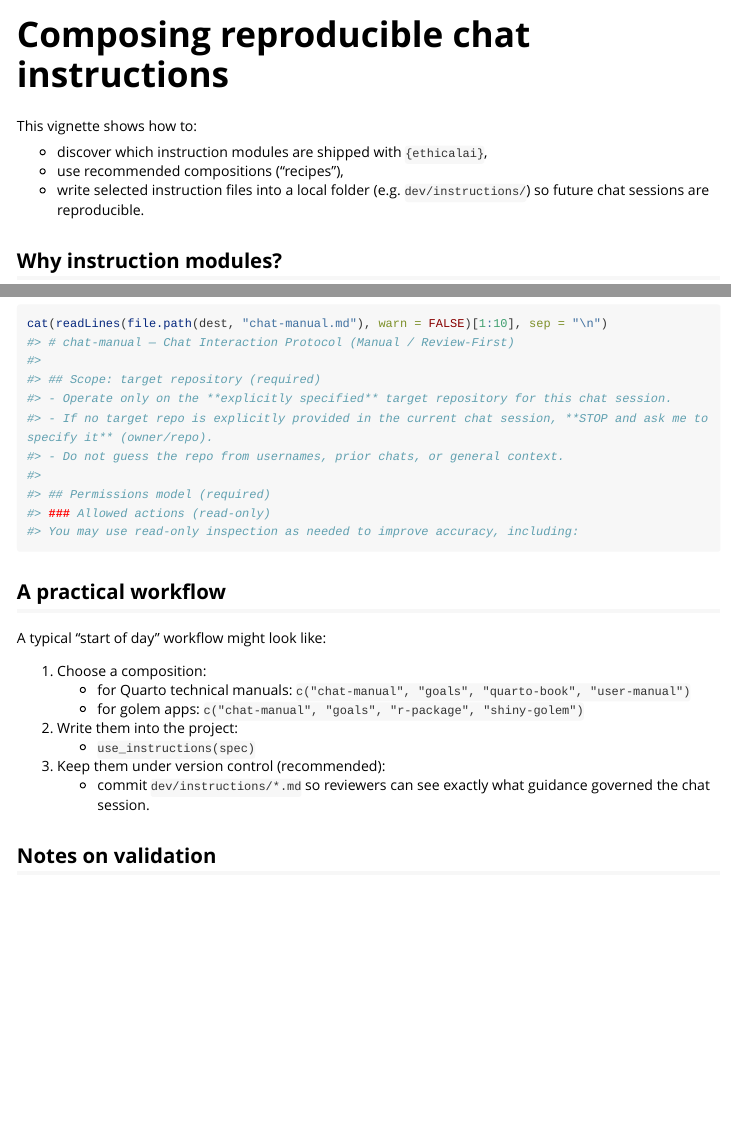
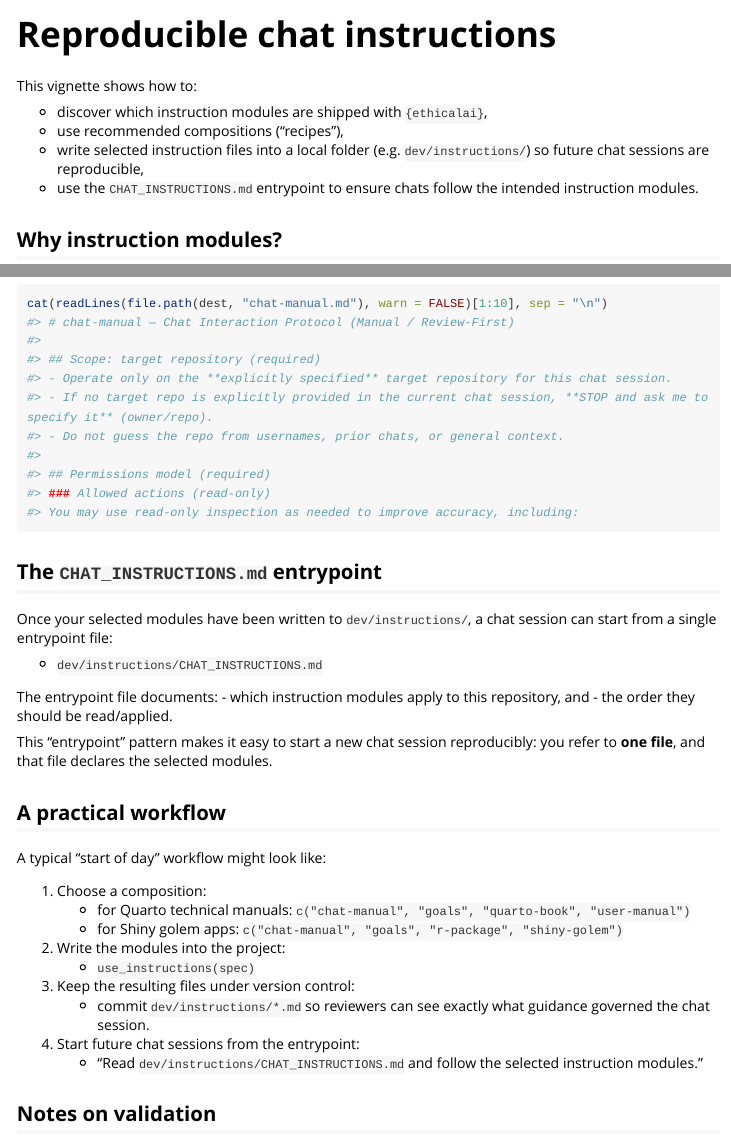
Before and after one commit to MVR-GIS/ethicalai, an R Markdown document (vignettes/chat_instructions.Rmd): the page in a window 1100 px wide, from its top, and a second part further down, joined at a grey line. Rendered offline with R 4.5, knitr and Pandoc, with nearby package versions; some code elsewhere in the file could not run offline; long lines of code are wrapped.

Commit message:
updated the chat_instructions vignette

````diff
--- a/vignettes/instructions.Rmd
+++ b/vignettes/chat_instructions.Rmd
@@ -1,8 +1,8 @@
 ---
-title: "Composing reproducible chat instructions"
+title: "Reproducible chat instructions"
 output: rmarkdown::html_vignette
 vignette: >
-  %\VignetteIndexEntry{Composing reproducible chat instructions}
+  %\VignetteIndexEntry{Reproducible chat instructions}
   %\VignetteEngine{knitr::rmarkdown}
   %\VignetteEncoding{UTF-8}
 ---
@@ -21,7 +21,8 @@ This vignette shows how to:
 
 - discover which instruction modules are shipped with `{ethicalai}`,
 - use recommended compositions (“recipes”),
-- write selected instruction files into a local folder (e.g. `dev/instructions/`) so future chat sessions are reproducible.
+- write selected instruction files into a local folder (e.g. `dev/instructions/`) so future chat sessions are reproducible,
+- use the `CHAT_INSTRUCTIONS.md` entrypoint to ensure chats follow the intended instruction modules.
 
 ## Why instruction modules?
 
@@ -91,17 +92,31 @@ You can inspect the written files to confirm what guidance was used:
 cat(readLines(file.path(dest, "chat-manual.md"), warn = FALSE)[1:10], sep = "\n")
 ```
 
+## The `CHAT_INSTRUCTIONS.md` entrypoint
+
+Once your selected modules have been written to `dev/instructions/`, a chat session can start from a single entrypoint file:
+
+- `dev/instructions/CHAT_INSTRUCTIONS.md`
+
+The entrypoint file documents:
+- which instruction modules apply to this repository, and
+- the order they should be read/applied.
+
+This “entrypoint” pattern makes it easy to start a new chat session reproducibly: you refer to **one file**, and that file declares the selected modules.
+
 ## A practical workflow
 
 A typical “start of day” workflow might look like:
 
 1. Choose a composition:
    - for Quarto technical manuals: `c("chat-manual", "goals", "quarto-book", "user-manual")`
-   - for golem apps: `c("chat-manual", "goals", "r-package", "shiny-golem")`
-2. Write them into the project:
+   - for Shiny golem apps: `c("chat-manual", "goals", "r-package", "shiny-golem")`
+2. Write the modules into the project:
    - `use_instructions(spec)`
-3. Keep them under version control (recommended):
+3. Keep the resulting files under version control:
    - commit `dev/instructions/*.md` so reviewers can see exactly what guidance governed the chat session.
+4. Start future chat sessions from the entrypoint:
+   - “Read `dev/instructions/CHAT_INSTRUCTIONS.md` and follow the selected instruction modules.”
 
 ## Notes on validation
 
````
Also changed, not shown: R/extract_copilot_chat.R (+2 -2 lines), R/use_instructions.R (+2 -2 lines), dev/02_dev.R (+3 -2 lines), 1 other file.
